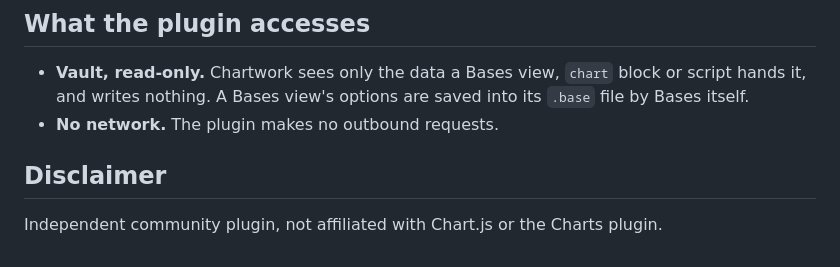
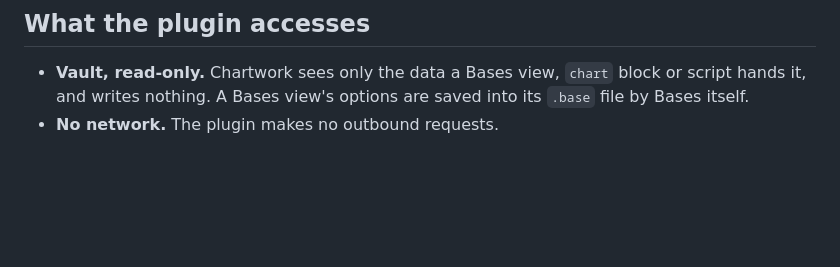
Before and after one commit to polybjorn/obsidian-chartwork, a Markdown page: README.md, the part around the change. Drawn GitHub-style; blank space fills up the shorter version.

Commit message:
docs: drop the README disclaimer, fit short screenshots to their chart
Refs bjorn/obsidian-chartwork#7

```diff
--- a/README.md
+++ b/README.md
@@ -34,7 +34,3 @@ Obsidian 1.10 or later. Chart.js 4 is bundled, so there is nothing else to insta
 
 - **Vault, read-only.** Chartwork sees only the data a Bases view, `chart` block or script hands it, and writes nothing. A Bases view's options are saved into its `.base` file by Bases itself.
 - **No network.** The plugin makes no outbound requests.
-
-## Disclaimer
-
-Independent community plugin, not affiliated with Chart.js or the Charts plugin.
```
Also changed, not shown: docs/images/code-block.png, docs/images/script.png, 1 other file.
